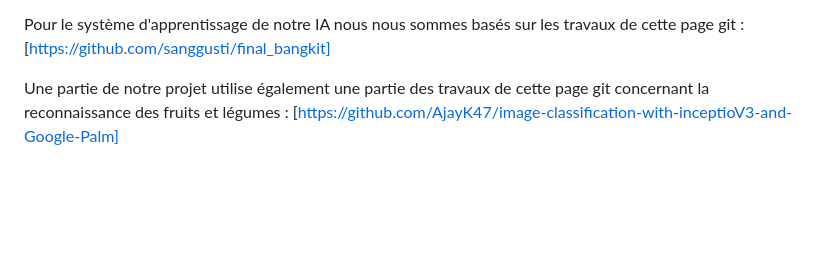
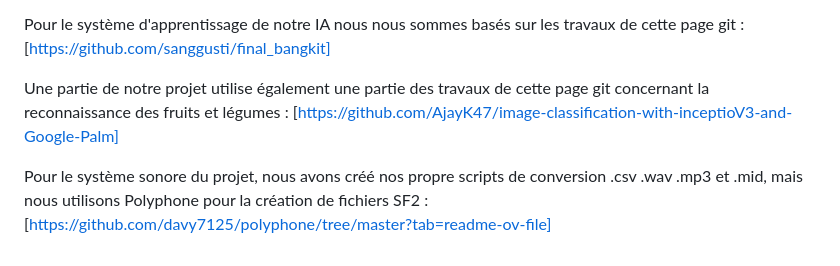
Before and after one commit to JustineJoigneau/LegumiStar, a Markdown page: README.md, the part around the change. Rendered like a GitHub page; blank space fills up the shorter version.

```diff
--- a/README.md
+++ b/README.md
@@ -54,3 +54,5 @@ Pour le système d'apprentissage de notre IA nous nous sommes basés sur les tra
 
 Une partie de notre projet utilise également une partie des travaux de cette page git concernant la reconnaissance des fruits et légumes :
 [https://github.com/AjayK47/image-classification-with-inceptioV3-and-Google-Palm]
+
+Pour le système sonore du projet, nous avons créé nos propre scripts de conversion .csv .wav .mp3 et .mid, mais nous utilisons Polyphone pour la création de fichiers SF2 : [https://github.com/davy7125/polyphone/tree/master?tab=readme-ov-file]
```
